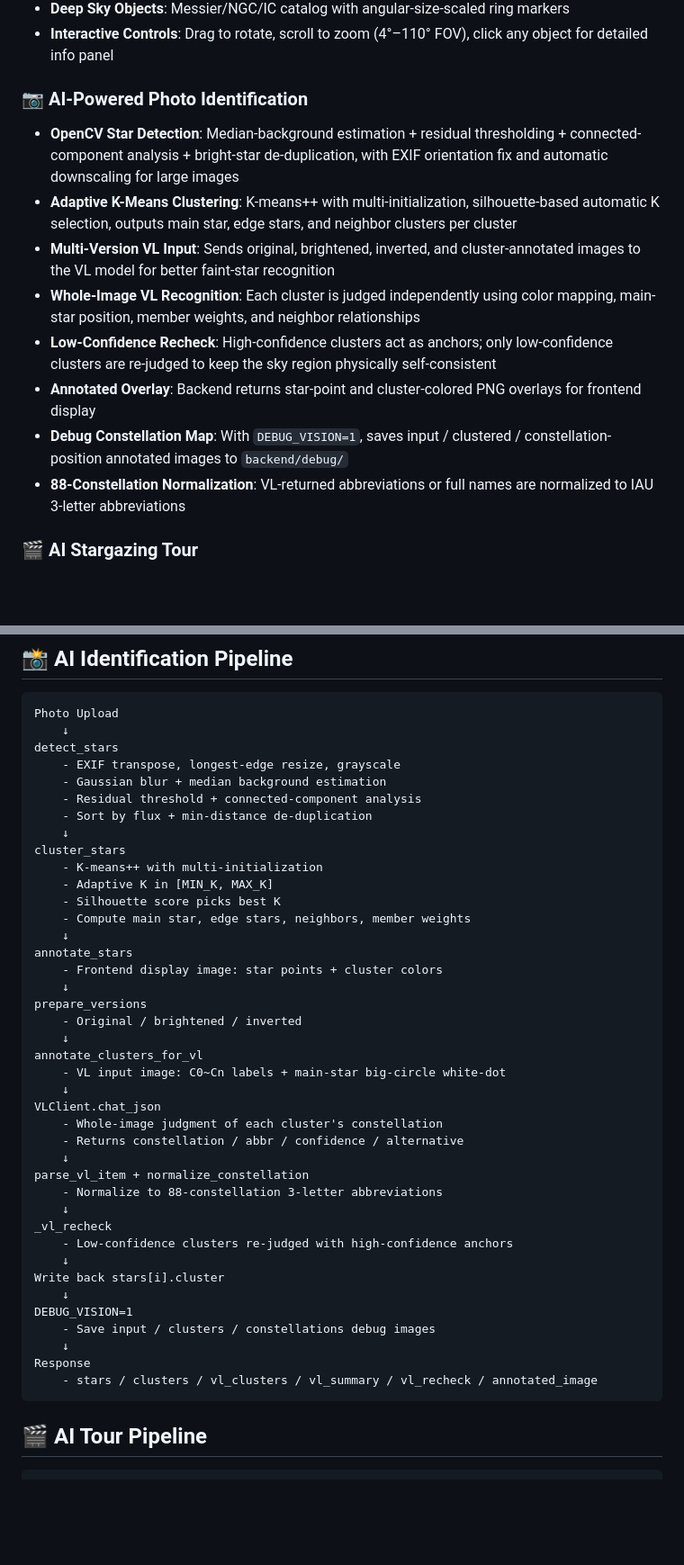
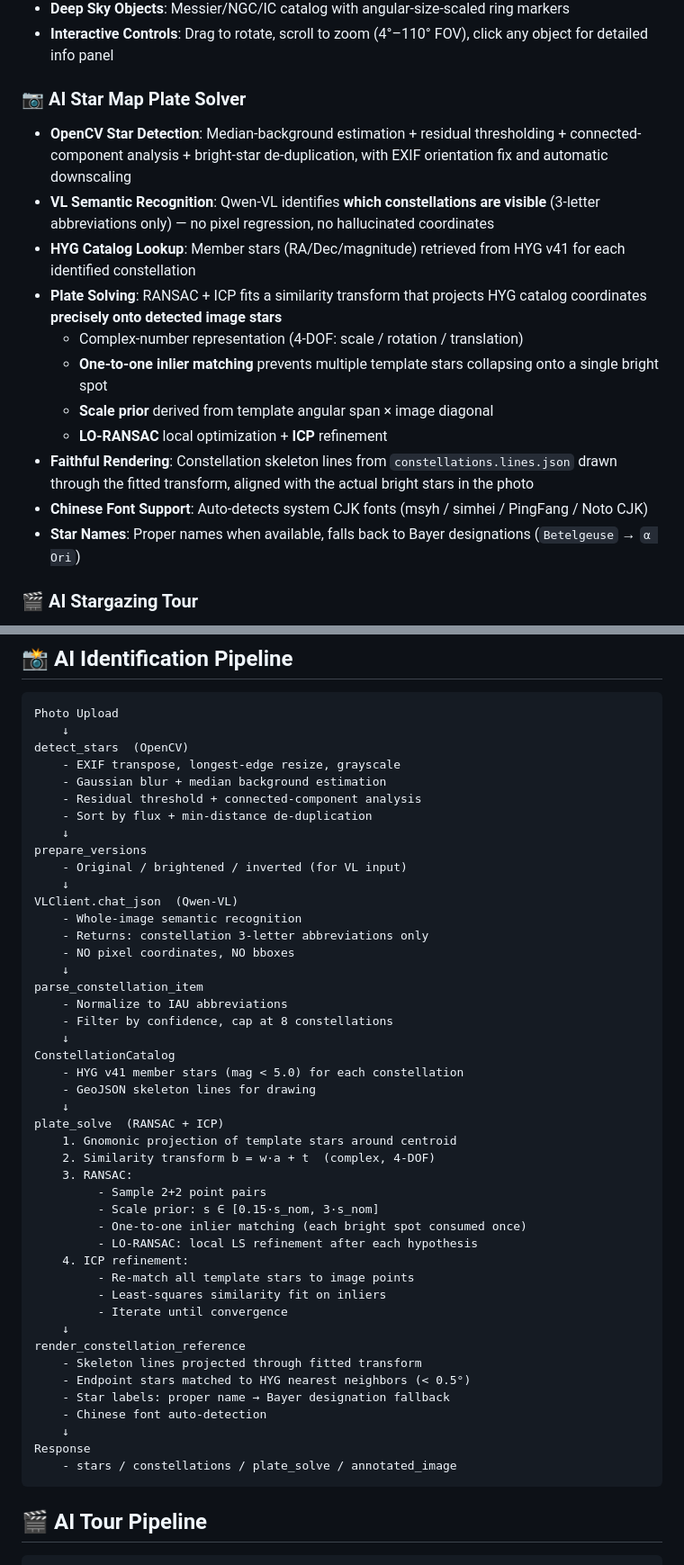
Before and after one commit to mrstones0116/celestial-web-app, a Markdown page: README.md, 2 parts joined by grey strips. Shown at 90% size. Rendered like a GitHub page; blank space fills up the shorter version.

Commit message:
Revise AI features and update star detection settings
Updated README to clarify AI-powered astrophotography features and adjusted star detection parameters.

````diff
--- a/README.md
+++ b/README.md
@@ -18,15 +18,18 @@ A high-performance, browser-based 3D celestial sphere simulator with integrated
 - **Deep Sky Objects**: Messier/NGC/IC catalog with angular-size-scaled ring markers
 - **Interactive Controls**: Drag to rotate, scroll to zoom (4°–110° FOV), click any object for detailed info panel
 
-### 📷 AI-Powered Photo Identification
-- **OpenCV Star Detection**: Median-background estimation + residual thresholding + connected-component analysis + bright-star de-duplication, with EXIF orientation fix and automatic downscaling for large images
-- **Adaptive K-Means Clustering**: K-means++ with multi-initialization, silhouette-based automatic K selection, outputs main star, edge stars, and neighbor clusters per cluster
-- **Multi-Version VL Input**: Sends original, brightened, inverted, and cluster-annotated images to the VL model for better faint-star recognition
-- **Whole-Image VL Recognition**: Each cluster is judged independently using color mapping, main-star position, member weights, and neighbor relationships
-- **Low-Confidence Recheck**: High-confidence clusters act as anchors; only low-confidence clusters are re-judged to keep the sky region physically self-consistent
-- **Annotated Overlay**: Backend returns star-point and cluster-colored PNG overlays for frontend display
-- **Debug Constellation Map**: With `DEBUG_VISION=1`, saves input / clustered / constellation-position annotated images to `backend/debug/`
-- **88-Constellation Normalization**: VL-returned abbreviations or full names are normalized to IAU 3-letter abbreviations
+### 📷 AI Star Map Plate Solver
+- **OpenCV Star Detection**: Median-background estimation + residual thresholding + connected-component analysis + bright-star de-duplication, with EXIF orientation fix and automatic downscaling
+- **VL Semantic Recognition**: Qwen-VL identifies **which constellations are visible** (3-letter abbreviations only) — no pixel regression, no hallucinated coordinates
+- **HYG Catalog Lookup**: Member stars (RA/Dec/magnitude) retrieved from HYG v41 for each identified constellation
+- **Plate Solving**: RANSAC + ICP fits a similarity transform that projects HYG catalog coordinates **precisely onto detected image stars**
+  - Complex-number representation (4-DOF: scale / rotation / translation)
+  - **One-to-one inlier matching** prevents multiple template stars collapsing onto a single bright spot
+  - **Scale prior** derived from template angular span × image diagonal
+  - **LO-RANSAC** local optimization + **ICP** refinement
+- **Faithful Rendering**: Constellation skeleton lines from `constellations.lines.json` drawn through the fitted transform, aligned with the actual bright stars in the photo
+- **Chinese Font Support**: Auto-detects system CJK fonts (msyh / simhei / PingFang / Noto CJK)
+- **Star Names**: Proper names when available, falls back to Bayer designations (`Betelgeuse` → `α Ori`)
 
 ### 🎬 AI Stargazing Tour
 - **Natural-Language Planning**: Describe what you want to see in plain Chinese or English — "我想看夏季的星空" or "show me the Messier objects"
@@ -179,44 +189,49 @@ All configuration lives in `backend/.env`:
 ```
 Photo Upload
     ↓
-detect_stars
+detect_stars  (OpenCV)
     - EXIF transpose, longest-edge resize, grayscale
     - Gaussian blur + median background estimation
     - Residual threshold + connected-component analysis
     - Sort by flux + min-distance de-duplication
     ↓
-cluster_stars
-    - K-means++ with multi-initialization
-    - Adaptive K in [MIN_K, MAX_K]
-    - Silhouette score picks best K
-    - Compute main star, edge stars, neighbors, member weights
+prepare_versions
+    - Original / brightened / inverted (for VL input)
     ↓
-annotate_stars
-    - Frontend display image: star points + cluster colors
+VLClient.chat_json  (Qwen-VL)
+    - Whole-image semantic recognition
+    - Returns: constellation 3-letter abbreviations only
+    - NO pixel coordinates, NO bboxes
     ↓
-prepare_versions
-    - Original / brightened / inverted
+parse_constellation_item
+    - Normalize to IAU abbreviations
+    - Filter by confidence, cap at 8 constellations
     ↓
-annotate_clusters_for_vl
-    - VL input image: C0~Cn labels + main-star big-circle white-dot
+ConstellationCatalog
+    - HYG v41 member stars (mag < 5.0) for each constellation
+    - GeoJSON skeleton lines for drawing
     ↓
-VLClient.chat_json
-    - Whole-image judgment of each cluster's constellation
-    - Returns constellation / abbr / confidence / alternative
+plate_solve  (RANSAC + ICP)
+    1. Gnomonic projection of template stars around centroid
+    2. Similarity transform b = w·a + t  (complex, 4-DOF)
+    3. RANSAC:
+         - Sample 2+2 point pairs
+         - Scale prior: s ∈ [0.15·s_nom, 3·s_nom]
+         - One-to-one inlier matching (each bright spot consumed once)
+         - LO-RANSAC: local LS refinement after each hypothesis
+    4. ICP refinement:
+         - Re-match all template stars to image points
+         - Least-squares similarity fit on inliers
+         - Iterate until convergence
     ↓
-parse_vl_item + normalize_constellation
-    - Normalize to 88-constellation 3-letter abbreviations
-    ↓
-_vl_recheck
-    - Low-confidence clusters re-judged with high-confidence anchors
-    ↓
-Write back stars[i].cluster
-    ↓
-DEBUG_VISION=1
-    - Save input / clusters / constellations debug images
+render_constellation_reference
+    - Skeleton lines projected through fitted transform
+    - Endpoint stars matched to HYG nearest neighbors (< 0.5°)
+    - Star labels: proper name → Bayer designation fallback
+    - Chinese font auto-detection
     ↓
 Response
-    - stars / clusters / vl_clusters / vl_summary / vl_recheck / annotated_image
+    - stars / constellations / plate_solve / annotated_image
 ```
 
 ## 🎬 AI Tour Pipeline
````
Also changed, not shown: other parts of README.md (+46 -29 lines).
